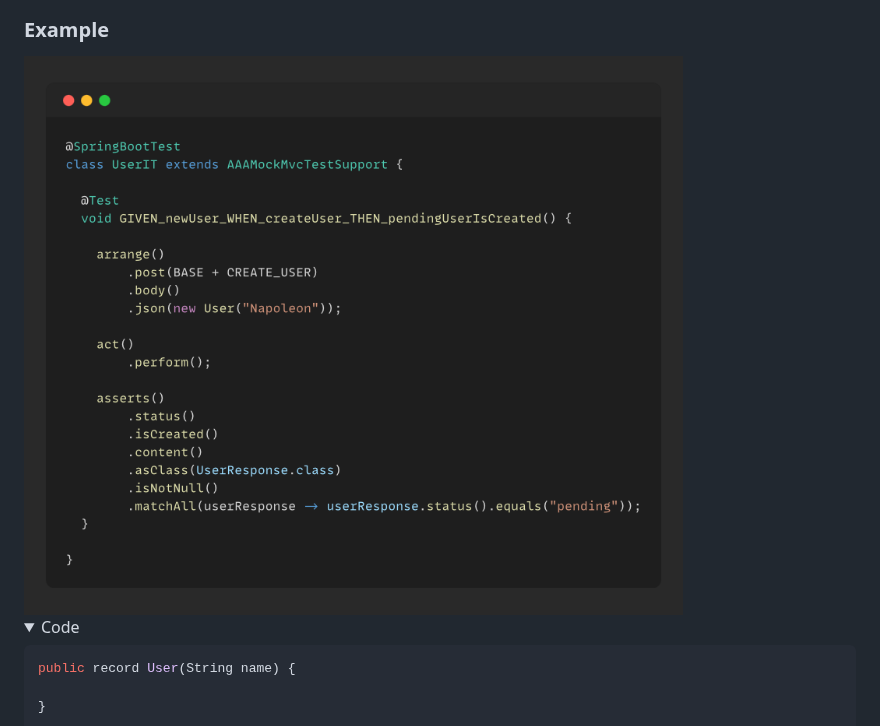
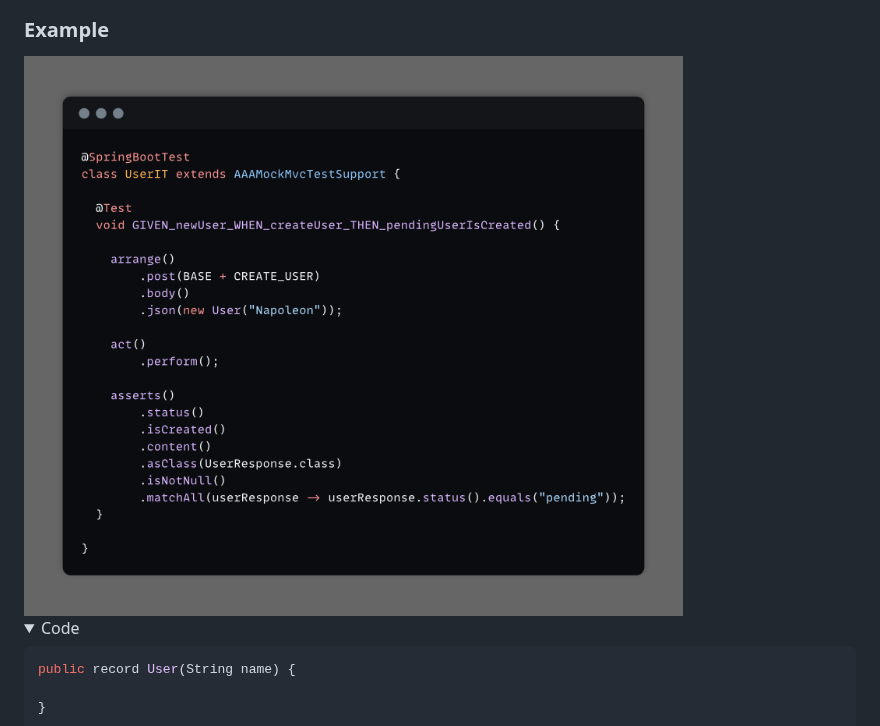
Before and after one commit to co-mmer/aaa-mockmvc, a Markdown page: README.md, the part around the change. Rendered like a GitHub page; pictures changed too: images/aaa-mockmvc-example5.png (added); folded sections open.

Commit message:
refactoring

```diff
--- a/README.md
+++ b/README.md
@@ -25,7 +25,7 @@ allowing developers to focus on the test logic itself rather than technical over
 
 ### Example
 
-<img src="images/aaa-mockmvc-example4.png" alt="aaa-mockmvc-example"/>
+<img src="images/aaa-mockmvc-example5.png" alt="aaa-mockmvc-example"/>
 <details>
 <summary>Code</summary>
 
```
